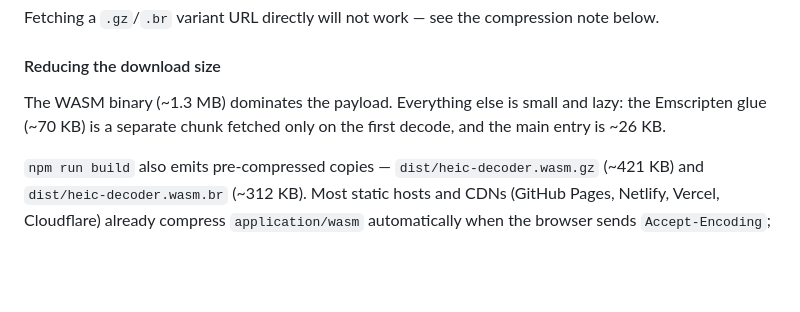
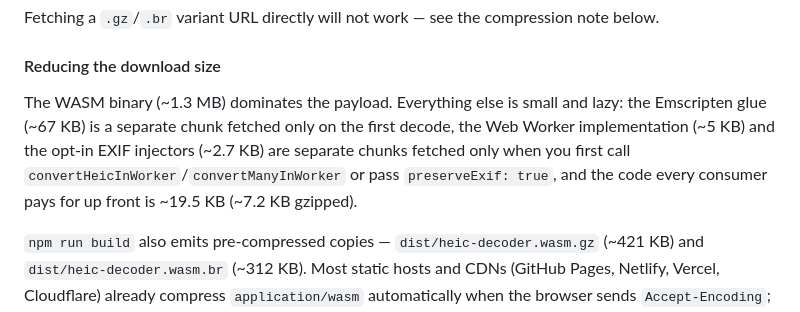
Before and after one commit to keeratita/heic-converter, a Markdown page: README.md, the part around the change. Drawn GitHub-style; blank space fills up the shorter version.

```diff
--- a/README.md
+++ b/README.md
@@ -153,7 +153,7 @@ Fetching a `.gz`/`.br` variant URL directly will not work — see the compressio
 
 #### Reducing the download size
 
-The WASM binary (~1.3 MB) dominates the payload. Everything else is small and lazy: the Emscripten glue (~70 KB) is a separate chunk fetched only on the first decode, and the main entry is ~26 KB.
+The WASM binary (~1.3 MB) dominates the payload. Everything else is small and lazy: the Emscripten glue (~67 KB) is a separate chunk fetched only on the first decode, the Web Worker implementation (~5 KB) and the opt-in EXIF injectors (~2.7 KB) are separate chunks fetched only when you first call `convertHeicInWorker`/`convertManyInWorker` or pass `preserveExif: true`, and the code every consumer pays for up front is ~19.5 KB (~7.2 KB gzipped).
 
 `npm run build` also emits pre-compressed copies — `dist/heic-decoder.wasm.gz` (~421 KB) and `dist/heic-decoder.wasm.br` (~312 KB). Most static hosts and CDNs (GitHub Pages, Netlify, Vercel, Cloudflare) already compress `application/wasm` automatically when the browser sends `Accept-Encoding`; verify with:
 
```
Also changed, not shown: AGENTS.md (+6 -2 lines), CHANGELOG.md (+12 -0 lines).
